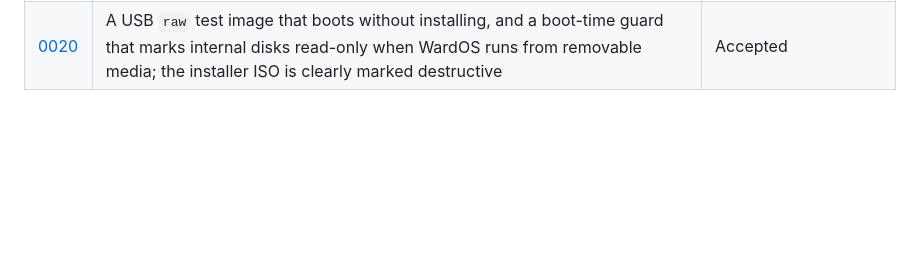
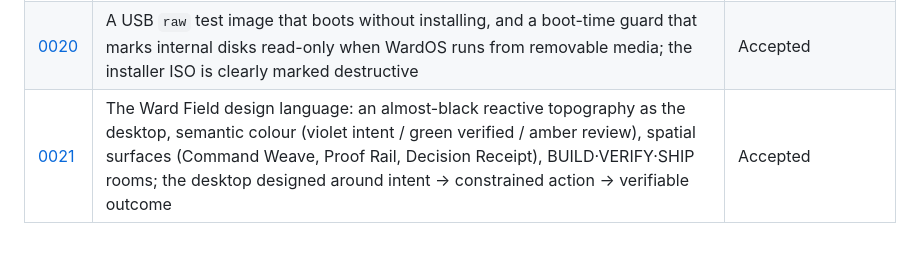
Before and after one commit to hexrift/WardOS, a Markdown page: docs/decisions/README.md, the part around the change. GitHub-like rendering; blank space fills up the shorter version.

```diff
--- a/docs/decisions/README.md
+++ b/docs/decisions/README.md
@@ -29,3 +29,4 @@ Performance consequences · Why selected · How it will be validated
 | [0018](ADR-0018-public-repository.md) | Public repository: README, CONTRIBUTING and SECURITY written for readers who did not build it; maintainer-only material stays out of the tree | Accepted |
 | [0019](ADR-0019-authority-freshness-intervention.md) | Legibility over decoration: snapshot-bound `VERIFY` freshness, claim-vs-authority approvals, a host-owned pause, visible grants, approval load as a metric (E-13, E-14), proofs before polish, one status source | Accepted |
 | [0020](ADR-0020-usb-test-image-and-disk-guard.md) | A USB `raw` test image that boots without installing, and a boot-time guard that marks internal disks read-only when WardOS runs from removable media; the installer ISO is clearly marked destructive | Accepted |
+| [0021](ADR-0021-ward-field-agentic-desktop.md) | The Ward Field design language: an almost-black reactive topography as the desktop, semantic colour (violet intent / green verified / amber review), spatial surfaces (Command Weave, Proof Rail, Decision Receipt), BUILD·VERIFY·SHIP rooms; the desktop designed around intent → constrained action → verifiable outcome | Accepted |
```
Also changed, not shown: docs/decisions/ADR-0021-ward-field-agentic-desktop.md (added, +94 -0 lines), docs/design-language.md (+34 -4 lines).
